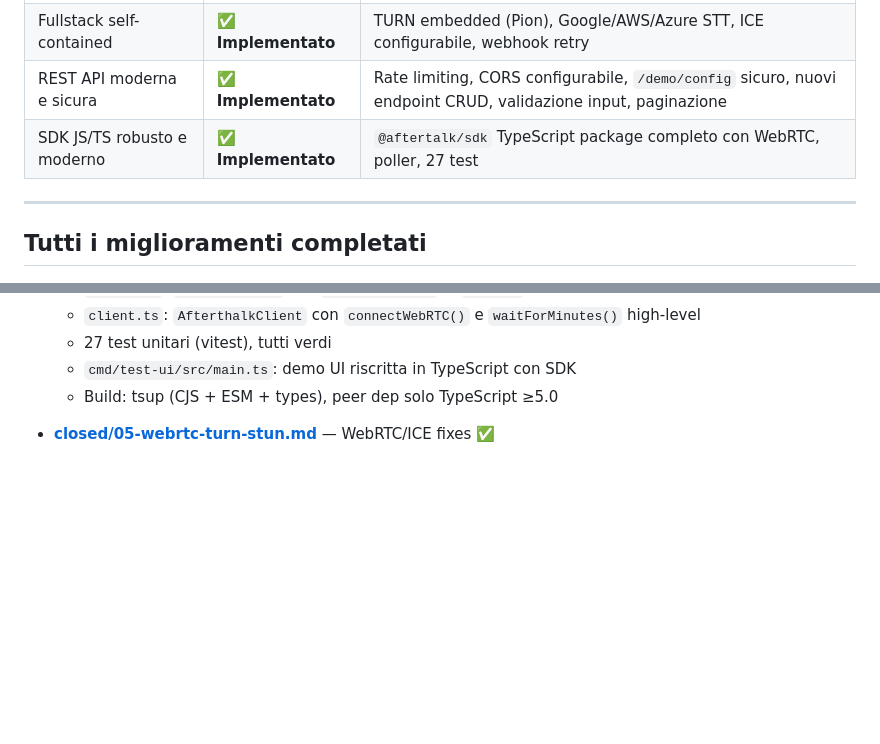
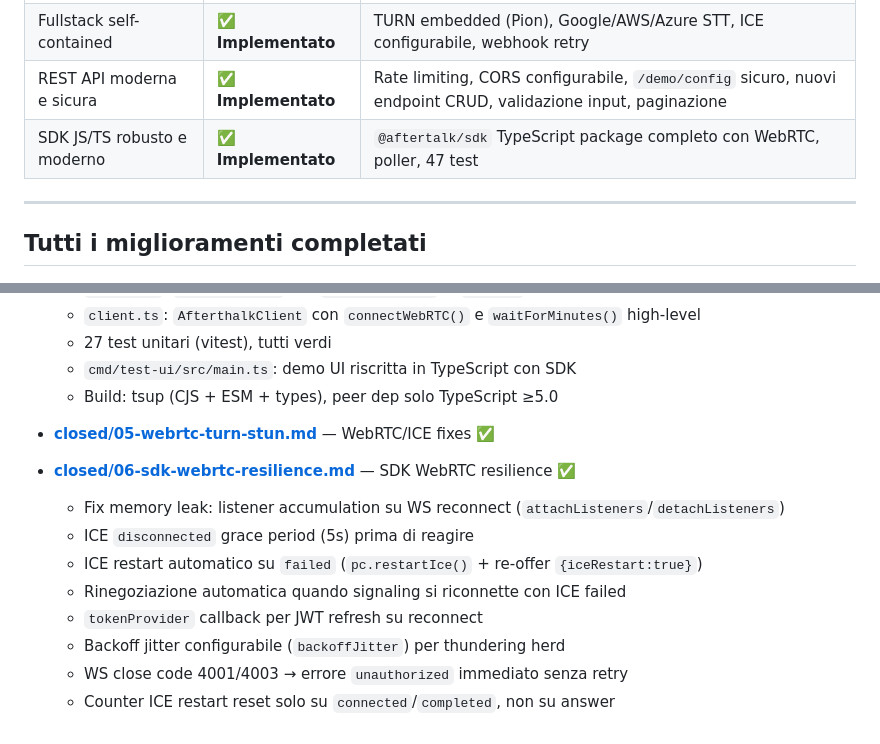
Before and after one commit to Josepavese/aftertalk, a Markdown page: improvements/README.md, 2 parts joined by grey strips. GitHub-like rendering; blank space fills up the shorter version.

```diff
--- a/improvements/README.md
+++ b/improvements/README.md
@@ -11,7 +11,7 @@
 | Installer semplice, SSOT, PAL | ✅ **Implementato** | Modulare, `--dump-defaults` SSOT, systemd/launchd, modalità `local-ai/cloud/offline` |
 | Fullstack self-contained | ✅ **Implementato** | TURN embedded (Pion), Google/AWS/Azure STT, ICE configurabile, webhook retry |
 | REST API moderna e sicura | ✅ **Implementato** | Rate limiting, CORS configurabile, `/demo/config` sicuro, nuovi endpoint CRUD, validazione input, paginazione |
-| SDK JS/TS robusto e moderno | ✅ **Implementato** | `@aftertalk/sdk` TypeScript package completo con WebRTC, poller, 27 test |
+| SDK JS/TS robusto e moderno | ✅ **Implementato** | `@aftertalk/sdk` TypeScript package completo con WebRTC, poller, 47 test |
 
 ---
 
@@ -64,3 +64,13 @@
   - Build: tsup (CJS + ESM + types), peer dep solo TypeScript ≥5.0
 
 - **[closed/05-webrtc-turn-stun.md](closed/05-webrtc-turn-stun.md)** — WebRTC/ICE fixes ✅
+
+- **[closed/06-sdk-webrtc-resilience.md](closed/06-sdk-webrtc-resilience.md)** — SDK WebRTC resilience ✅
+  - Fix memory leak: listener accumulation su WS reconnect (`attachListeners`/`detachListeners`)
+  - ICE `disconnected` grace period (5s) prima di reagire
+  - ICE restart automatico su `failed` (`pc.restartIce()` + re-offer `{iceRestart:true}`)
+  - Rinegoziazione automatica quando signaling si riconnette con ICE failed
+  - `tokenProvider` callback per JWT refresh su reconnect
+  - Backoff jitter configurabile (`backoffJitter`) per thundering herd
+  - WS close code 4001/4003 → errore `unauthorized` immediato senza retry
+  - Counter ICE restart reset solo su `connected`/`completed`, non su answer
```
Also changed, not shown: improvements/closed/06-sdk-webrtc-resilience.md (added, +290 -0 lines).
